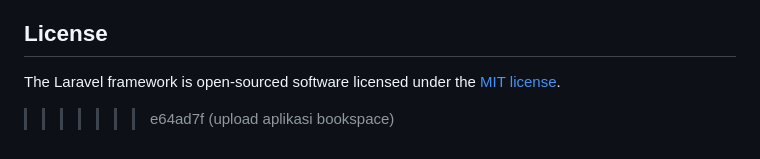
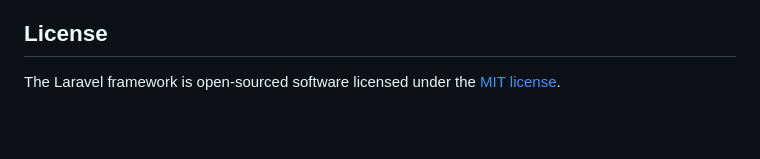
Before and after one commit to fadilian/BookSpace, a Markdown page: README.md, the part around the change. Rendered like a GitHub page; blank space fills up the shorter version.

```diff
--- a/README.md
+++ b/README.md
@@ -72,4 +72,3 @@ If you discover a security vulnerability within Laravel, please send an e-mail t
 ## License
 
 The Laravel framework is open-sourced software licensed under the [MIT license](https://opensource.org/licenses/MIT).
->>>>>>> e64ad7f (upload aplikasi bookspace)
```
